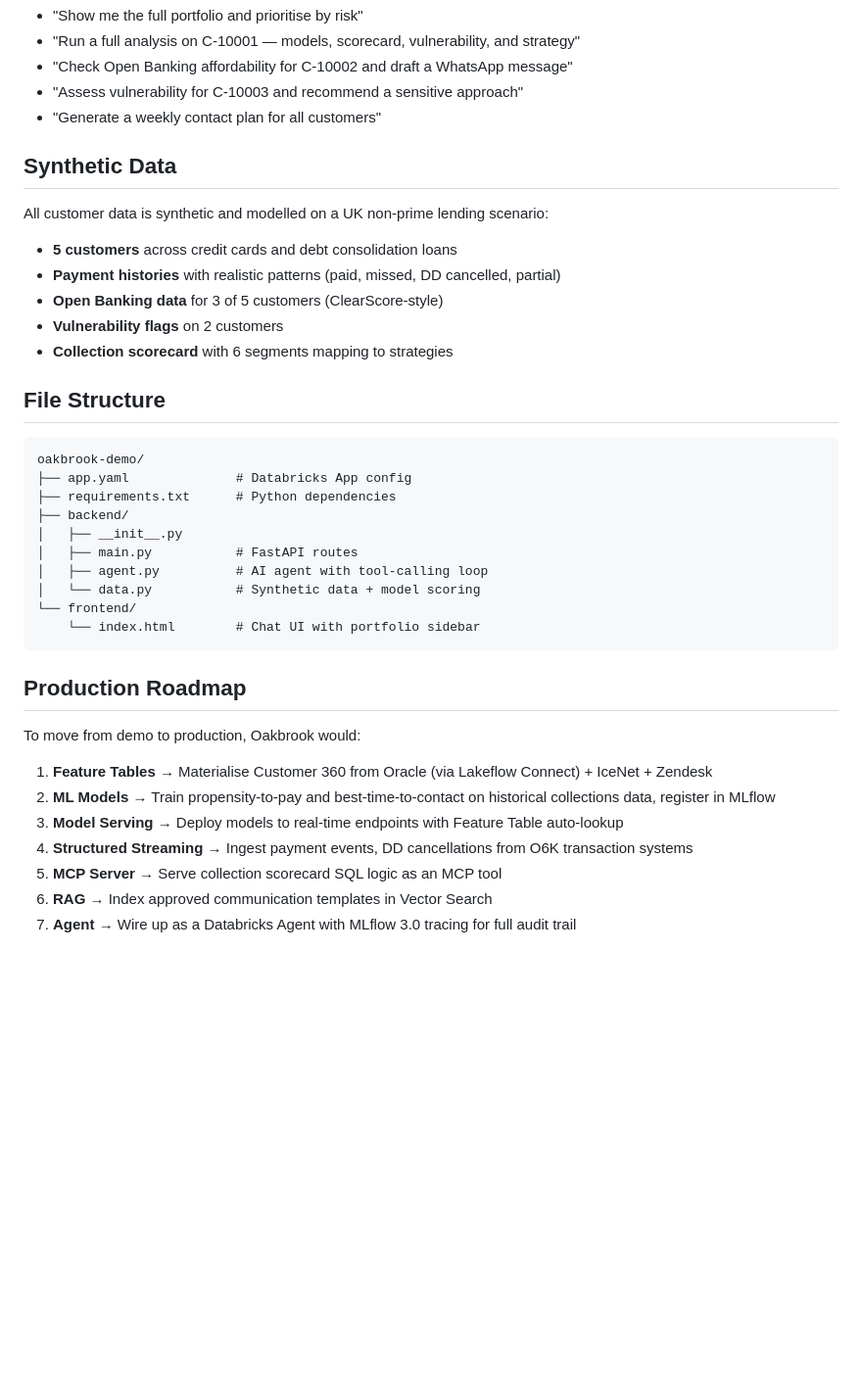
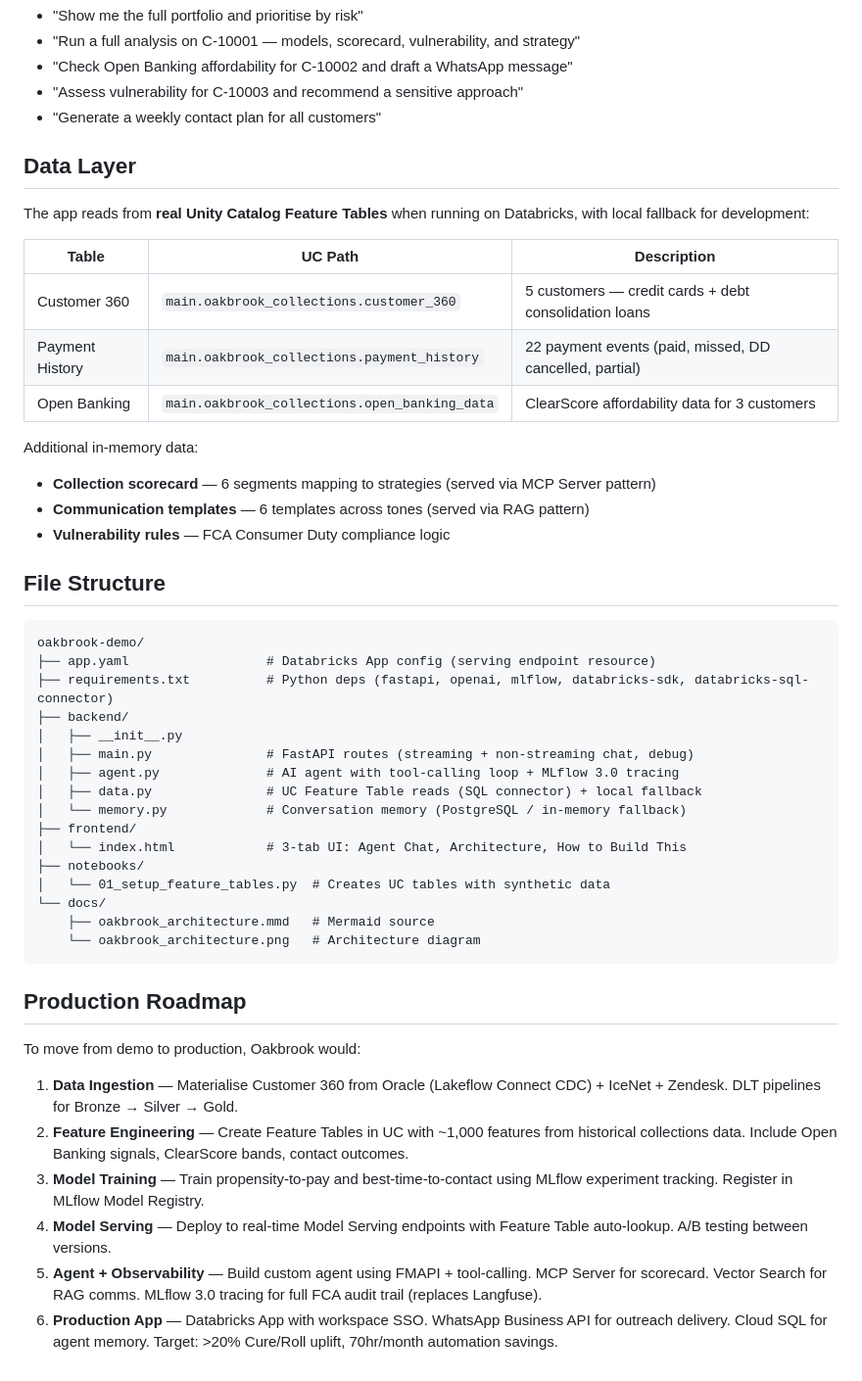
Before and after one commit to tingtingwan/oakbrook-collections-brain, a Markdown page: README.md, the part around the change printed below. Shown: that part at 98% size. Drawn GitHub-style; blank space fills up the shorter version.

````diff
--- a/README.md
+++ b/README.md
@@ -95,39 +147,49 @@ Set `DATABRICKS_HOST` and `DATABRICKS_TOKEN` env vars to use Databricks FMAPI, o
 - "Assess vulnerability for C-10003 and recommend a sensitive approach"
 - "Generate a weekly contact plan for all customers"
 
-## Synthetic Data
+## Data Layer
 
-All customer data is synthetic and modelled on a UK non-prime lending scenario:
+The app reads from **real Unity Catalog Feature Tables** when running on Databricks, with local fallback for development:
 
-- **5 customers** across credit cards and debt consolidation loans
-- **Payment histories** with realistic patterns (paid, missed, DD cancelled, partial)
-- **Open Banking data** for 3 of 5 customers (ClearScore-style)
-- **Vulnerability flags** on 2 customers
-- **Collection scorecard** with 6 segments mapping to strategies
+| Table | UC Path | Description |
+|---|---|---|
+| Customer 360 | `main.oakbrook_collections.customer_360` | 5 customers — credit cards + debt consolidation loans |
+| Payment History | `main.oakbrook_collections.payment_history` | 22 payment events (paid, missed, DD cancelled, partial) |
+| Open Banking | `main.oakbrook_collections.open_banking_data` | ClearScore affordability data for 3 customers |
+
+Additional in-memory data:
+- **Collection scorecard** — 6 segments mapping to strategies (served via MCP Server pattern)
+- **Communication templates** — 6 templates across tones (served via RAG pattern)
+- **Vulnerability rules** — FCA Consumer Duty compliance logic
 
 ## File Structure
 
 ```
 oakbrook-demo/
-├── app.yaml              # Databricks App config
-├── requirements.txt      # Python dependencies
+├── app.yaml                  # Databricks App config (serving endpoint resource)
+├── requirements.txt          # Python deps (fastapi, openai, mlflow, databricks-sdk, databricks-sql-connector)
 ├── backend/
 │   ├── __init__.py
-│   ├── main.py           # FastAPI routes
-│   ├── agent.py          # AI agent with tool-calling loop
-│   └── data.py           # Synthetic data + model scoring
-└── frontend/
-    └── index.html        # Chat UI with portfolio sidebar
+│   ├── main.py               # FastAPI routes (streaming + non-streaming chat, debug)
+│   ├── agent.py              # AI agent with tool-calling loop + MLflow 3.0 tracing
+│   ├── data.py               # UC Feature Table reads (SQL connector) + local fallback
+│   └── memory.py             # Conversation memory (PostgreSQL / in-memory fallback)
+├── frontend/
+│   └── index.html            # 3-tab UI: Agent Chat, Architecture, How to Build This
+├── notebooks/
+│   └── 01_setup_feature_tables.py  # Creates UC tables with synthetic data
+└── docs/
+    ├── oakbrook_architecture.mmd   # Mermaid source
+    └── oakbrook_architecture.png   # Architecture diagram
 ```
 
 ## Production Roadmap
 
 To move from demo to production, Oakbrook would:
 
-1. **Feature Tables** → Materialise Customer 360 from Oracle (via Lakeflow Connect) + IceNet + Zendesk
-2. **ML Models** → Train propensity-to-pay and best-time-to-contact on historical collections data, register in MLflow
-3. **Model Serving** → Deploy models to real-time endpoints with Feature Table auto-lookup
-4. **Structured Streaming** → Ingest payment events, DD cancellations from O6K transaction systems
-5. **MCP Server** → Serve collection scorecard SQL logic as an MCP tool
-6. **RAG** → Index approved communication templates in Vector Search
-7. **Agent** → Wire up as a Databricks Agent with MLflow 3.0 tracing for full audit trail
+1. **Data Ingestion** — Materialise Customer 360 from Oracle (Lakeflow Connect CDC) + IceNet + Zendesk. DLT pipelines for Bronze → Silver → Gold.
+2. **Feature Engineering** — Create Feature Tables in UC with ~1,000 features from historical collections data. Include Open Banking signals, ClearScore bands, contact outcomes.
+3. **Model Training** — Train propensity-to-pay and best-time-to-contact using MLflow experiment tracking. Register in MLflow Model Registry.
+4. **Model Serving** — Deploy to real-time Model Serving endpoints with Feature Table auto-lookup. A/B testing between versions.
+5. **Agent + Observability** — Build custom agent using FMAPI + tool-calling. MCP Server for scorecard. Vector Search for RAG comms. MLflow 3.0 tracing for full FCA audit trail (replaces Langfuse).
+6. **Production App** — Databricks App with workspace SSO. WhatsApp Business API for outreach delivery. Cloud SQL for agent memory. Target: >20% Cure/Roll uplift, 70hr/month automation savings.
````
Also changed, not shown: other parts of README.md (+102 -50 lines), docs/oakbrook_architecture.png, 1 other file.
